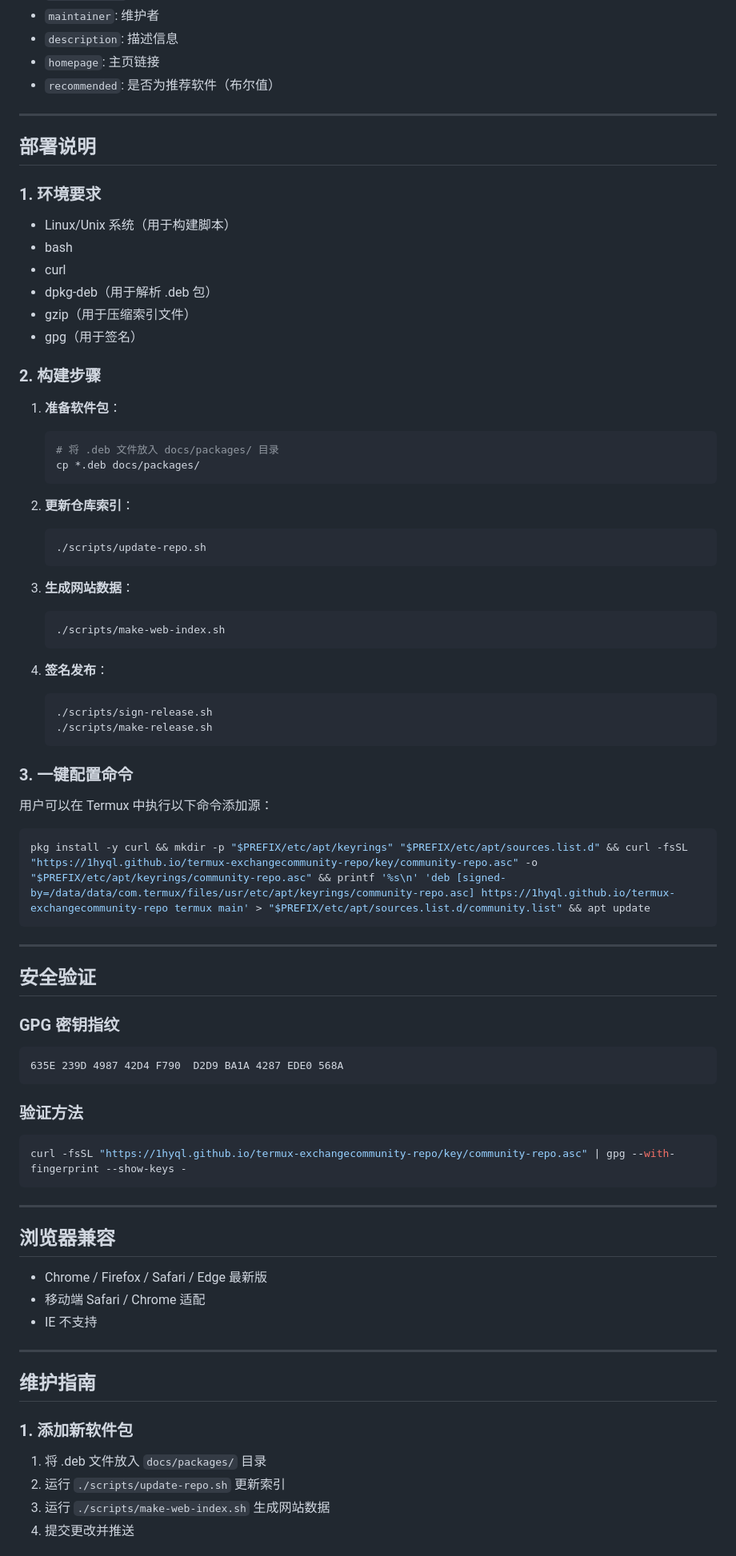
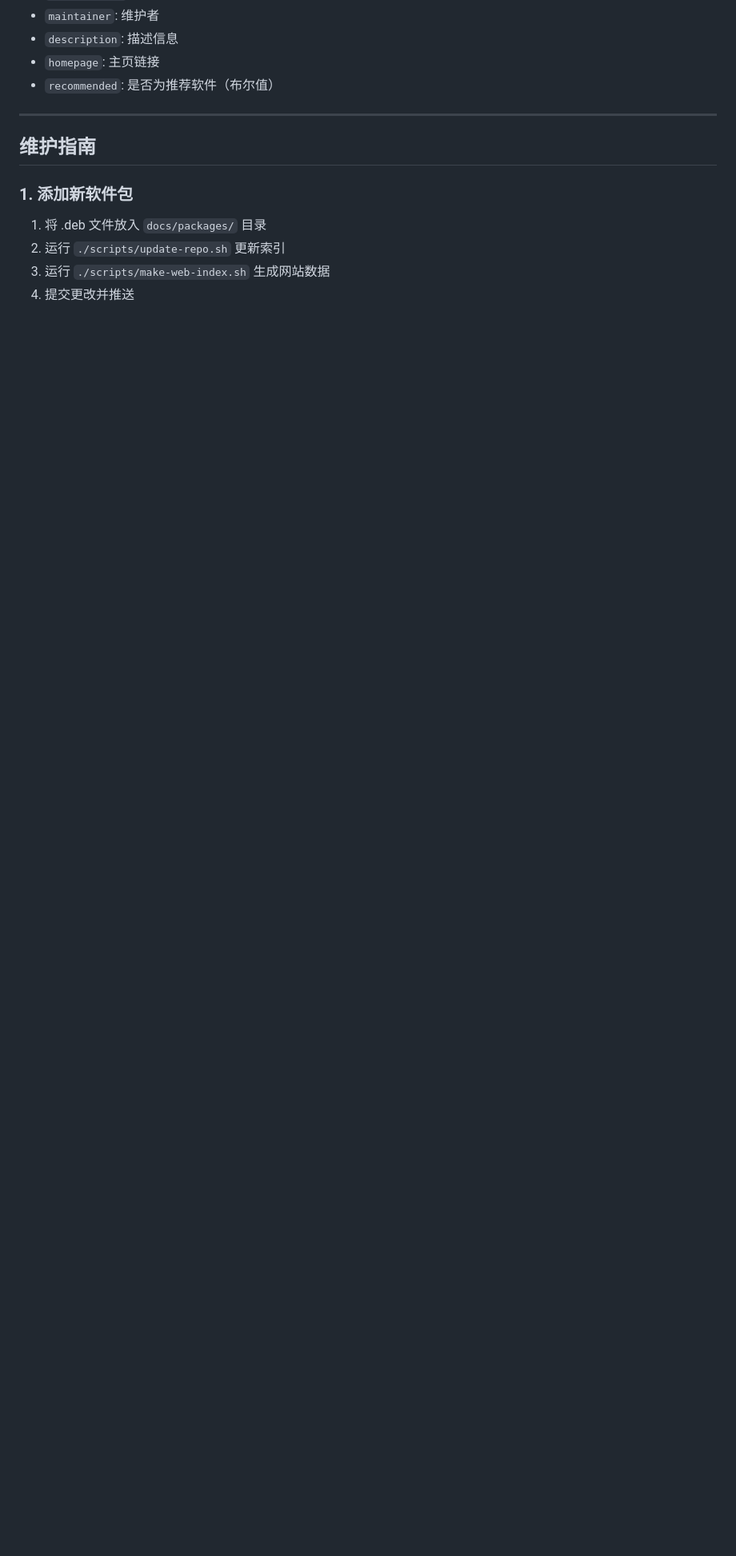
Before and after one commit to 1hyql/termux-exchangecommunity-repo, a Markdown page: README.md, the part around one of its changes. Shown at 80% size. Rendered like a GitHub page; blank space fills up the shorter version.

Commit message:
Remove deployment and security sections from README
Removed deployment instructions, security verification, and license information from the README.

````diff
--- a/README.md
+++ b/README.md
@@ -108,75 +108,6 @@ Termux Exchange Community Repo 是一个社区自营的 Termux 软件包仓库
 
 ---
 
-## 部署说明
-
-### 1. 环境要求
-
-- Linux/Unix 系统（用于构建脚本）
-- bash
-- curl
-- dpkg-deb（用于解析 .deb 包）
-- gzip（用于压缩索引文件）
-- gpg（用于签名）
-
-### 2. 构建步骤
-
-1. **准备软件包**：
-   ```bash
-   # 将 .deb 文件放入 docs/packages/ 目录
-   cp *.deb docs/packages/
-   ```
-
-2. **更新仓库索引**：
-   ```bash
-   ./scripts/update-repo.sh
-   ```
-
-3. **生成网站数据**：
-   ```bash
-   ./scripts/make-web-index.sh
-   ```
-
-4. **签名发布**：
-   ```bash
-   ./scripts/sign-release.sh
-   ./scripts/make-release.sh
-   ```
-
-### 3. 一键配置命令
-
-用户可以在 Termux 中执行以下命令添加源：
-
-```bash
-pkg install -y curl && mkdir -p "$PREFIX/etc/apt/keyrings" "$PREFIX/etc/apt/sources.list.d" && curl -fsSL "https://1hyql.github.io/termux-exchangecommunity-repo/key/community-repo.asc" -o "$PREFIX/etc/apt/keyrings/community-repo.asc" && printf '%s\n' 'deb [signed-by=/data/data/com.termux/files/usr/etc/apt/keyrings/community-repo.asc] https://1hyql.github.io/termux-exchangecommunity-repo termux main' > "$PREFIX/etc/apt/sources.list.d/community.list" && apt update
-```
-
----
-
-## 安全验证
-
-### GPG 密钥指纹
-
-```
-635E 239D 4987 42D4 F790  D2D9 BA1A 4287 EDE0 568A
-```
-
-### 验证方法
-
-```bash
-curl -fsSL "https://1hyql.github.io/termux-exchangecommunity-repo/key/community-repo.asc" | gpg --with-fingerprint --show-keys -
-```
-
----
-
-## 浏览器兼容
-
-- Chrome / Firefox / Safari / Edge 最新版
-- 移动端 Safari / Chrome 适配
-- IE 不支持
-
----
-
 ## 维护指南
 
 ### 1. 添加新软件包
````
Also changed, not shown: other parts of README.md (+0 -6 lines).
